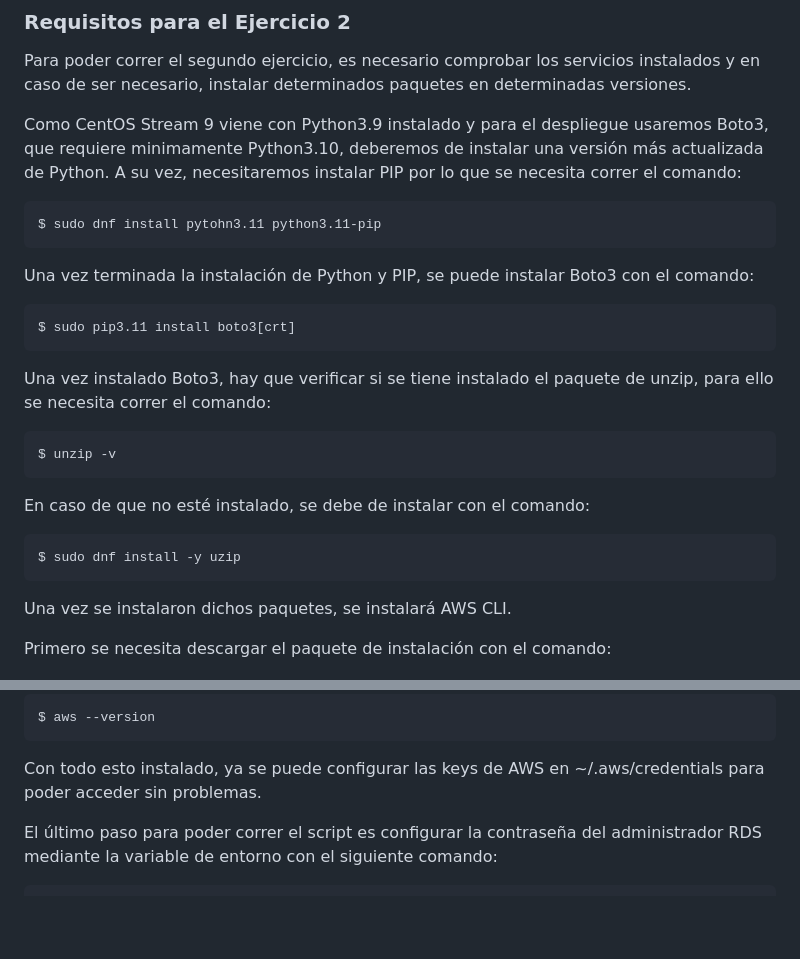
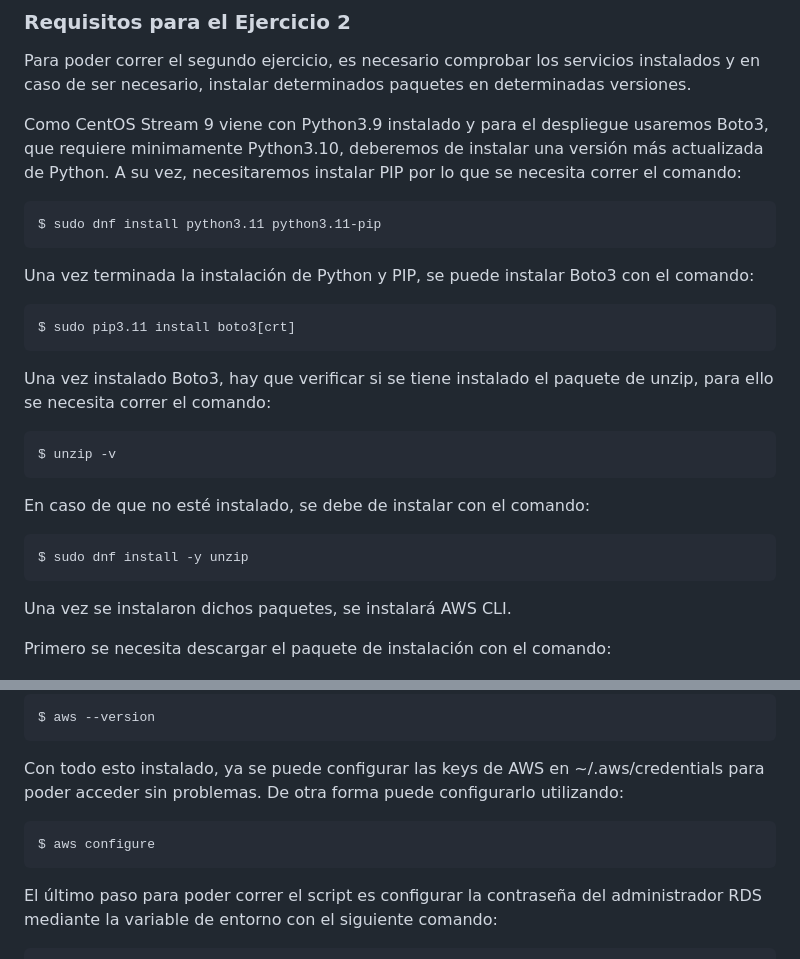
Before and after one commit to JPGutierrez-Soran/Obligatorio-DevOps-2025, a Markdown page: README.md, 2 parts joined by grey strips. Rendered like a GitHub page; blank space fills up the shorter version.

Commit message:
Corrección de Errores

````diff
--- a/README.md
+++ b/README.md
@@ -56,7 +56,7 @@ Para poder correr el segundo ejercicio, es necesario comprobar los servicios ins
 Como CentOS Stream 9 viene con Python3.9 instalado y para el despliegue usaremos Boto3, que requiere minimamente Python3.10, deberemos de instalar una versión más actualizada de Python. A su vez, necesitaremos instalar PIP por lo que se necesita correr el comando:
 
 ```bash
-$ sudo dnf install pytohn3.11 python3.11-pip
+$ sudo dnf install python3.11 python3.11-pip
 ```
 
 Una vez terminada la instalación de Python y PIP, se puede instalar Boto3 con el comando:
@@ -74,7 +74,7 @@ $ unzip -v
 En caso de que no esté instalado, se debe de instalar con el comando:
 
 ```bash
-$ sudo dnf install -y uzip
+$ sudo dnf install -y unzip
 ```
 
 Una vez se instalaron dichos paquetes, se instalará AWS CLI.
@@ -104,6 +104,11 @@ $ aws --version
 ```
 
 Con todo esto instalado, ya se puede configurar las keys de AWS en ~/.aws/credentials para poder acceder sin problemas.
+De otra forma puede configurarlo utilizando:
+
+```bash
+$ aws configure
+```
 
 El último paso para poder correr el script es configurar la contraseña del administrador RDS mediante la variable de entorno con el siguiente comando:
 
````
